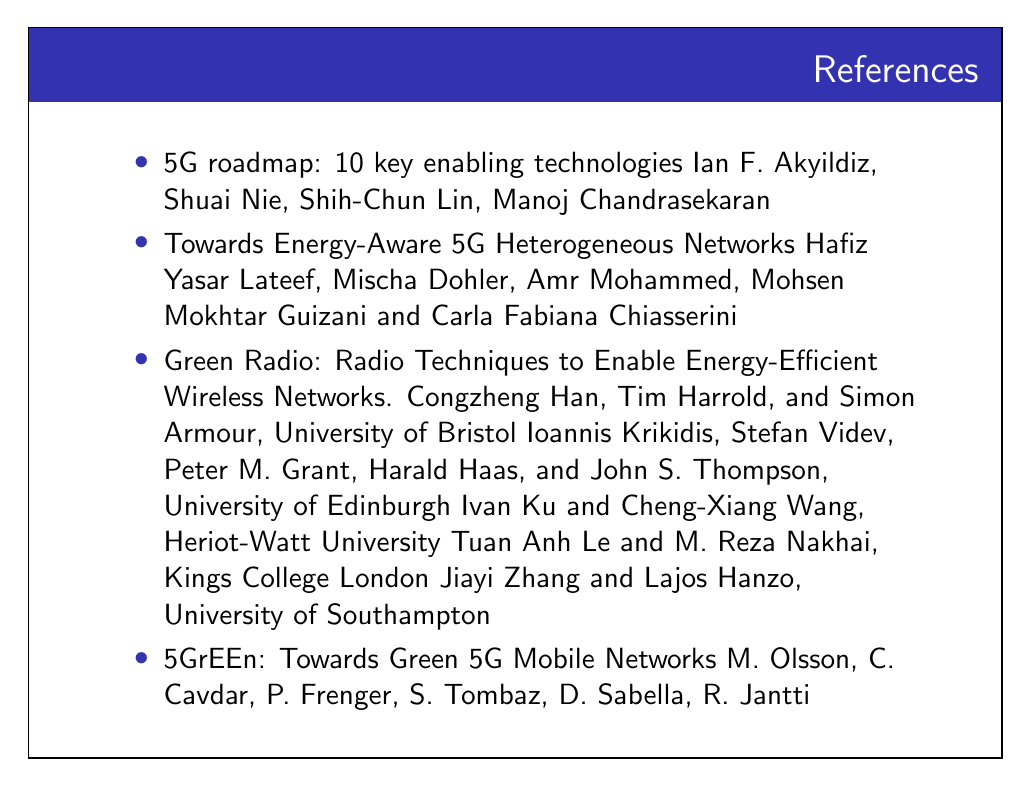
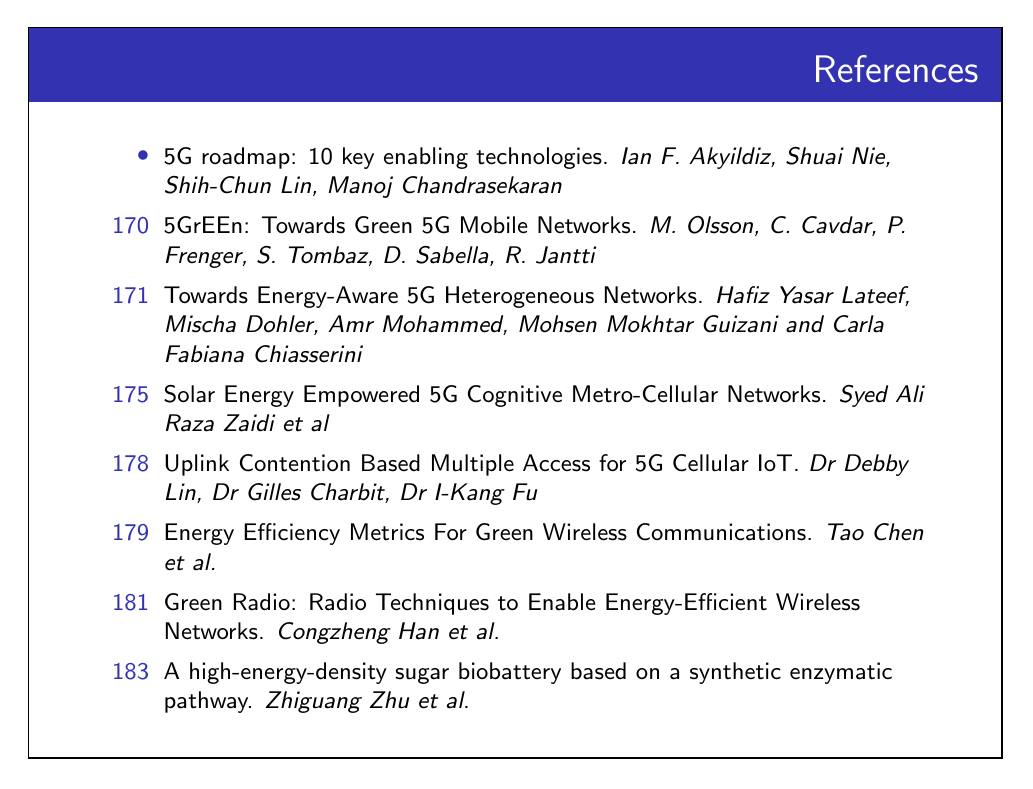
Before and after one commit to rodarima/fine, LaTeX slides (slides.tex): page 31 of 31. Compiled offline with pdfLaTeX.

Commit message:
References

```diff
--- a/slides.tex
+++ b/slides.tex
@@ -722,5 +717,20 @@ Shih-Chun Lin, Manoj Chandrasekaran
-\item Green Radio: Radio Techniques to Enable Energy-Efficient Wireless Networks. Congzheng Han, Tim Harrold, and Simon Armour, University of Bristol Ioannis Krikidis, Stefan Videv, Peter M. Grant, Harald Haas, and John S. Thompson, University of Edinburgh Ivan Ku and Cheng-Xiang Wang, Heriot-Watt University Tuan Anh Le and M. Reza Nakhai, Kings College London Jiayi Zhang and Lajos Hanzo, University of Southampton
-\item 5GrEEn: Towards Green 5G Mobile Networks M. Olsson, C. Cavdar, P. Frenger, S. Tombaz, D. Sabella, R. Jantti
+\item 5G roadmap: 10 key enabling technologies. \textit{Ian F. Akyildiz, Shuai
+Nie, Shih-Chun Lin, Manoj Chandrasekaran}
+\item[170] 5GrEEn: Towards Green 5G Mobile Networks. \textit{M. Olsson, C.
+Cavdar, P.  Frenger, S. Tombaz, D. Sabella, R. Jantti}
+\item[171] Towards Energy-Aware 5G Heterogeneous Networks. \textit{Hafiz Yasar
+Lateef, Mischa Dohler, Amr Mohammed, Mohsen Mokhtar Guizani and Carla Fabiana
+Chiasserini}
+\item[175] Solar Energy Empowered 5G Cognitive Metro-Cellular Networks.
+\textit{Syed Ali Raza Zaidi et al}
+\item[178] Uplink Contention Based Multiple Access  for 5G Cellular IoT.
+\textit{Dr Debby Lin, Dr Gilles Charbit, Dr I-Kang Fu}
+\item[179] Energy Efficiency Metrics For Green Wireless Communications.
+\textit{Tao Chen et al.}
+\item[181] Green Radio: Radio Techniques to Enable Energy-Efficient Wireless
+Networks. \textit{Congzheng Han et al.}
+\item[183] A high-energy-density sugar biobattery based on a synthetic enzymatic
+pathway. \textit{Zhiguang Zhu et al}.
 \end{itemize}
 \end{frame}
 \note{
```
Also changed, not shown: slides.pdf, slides.tex (11 more changed lines).
